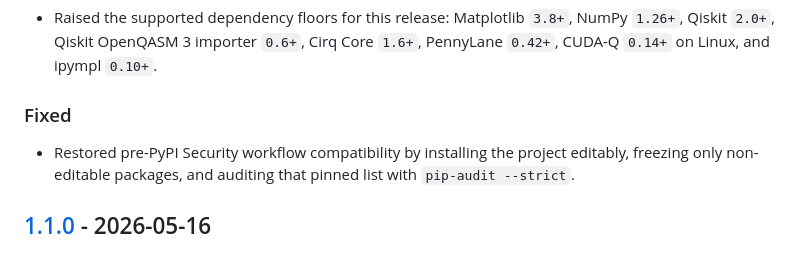
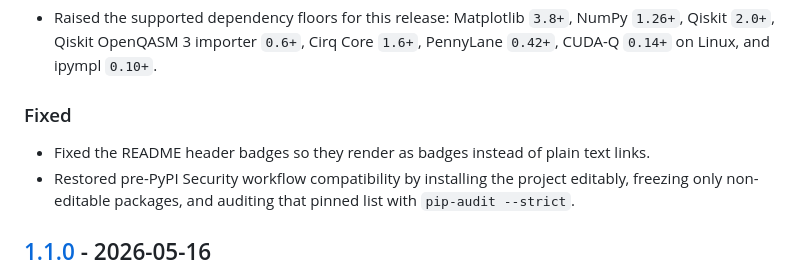
Before and after one commit to DOKOS-TAYOS/quantum-circuit-drawer, a Markdown page: CHANGELOG.md, the part around the change. Drawn GitHub-style.

Commit message:
Fix README header badges

```diff
--- a/CHANGELOG.md
+++ b/CHANGELOG.md
@@ -10,6 +10,8 @@
 
 ### Fixed
 
+- Fixed the README header badges so they render as badges instead of plain
+  text links.
 - Restored pre-PyPI Security workflow compatibility by installing the project
   editably, freezing only non-editable packages, and auditing that pinned list
   with `pip-audit --strict`.
```
Also changed, not shown: README.md (+4 -4 lines).
